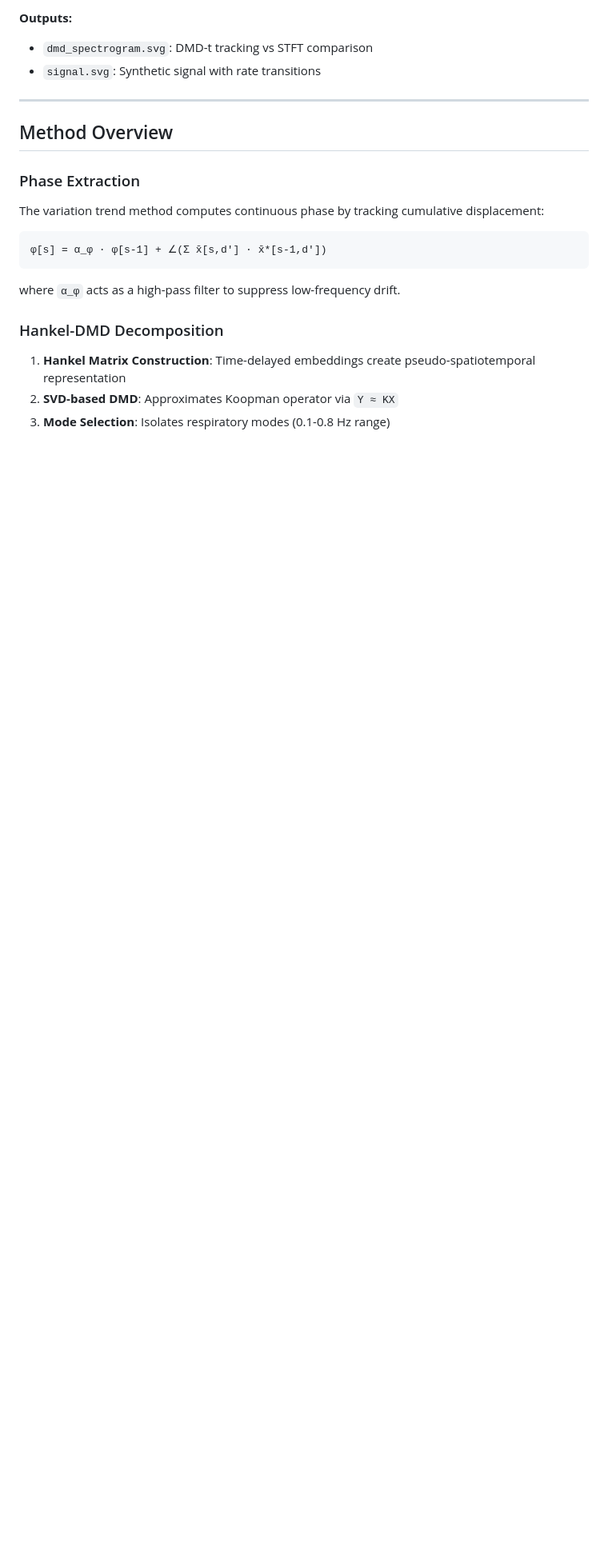
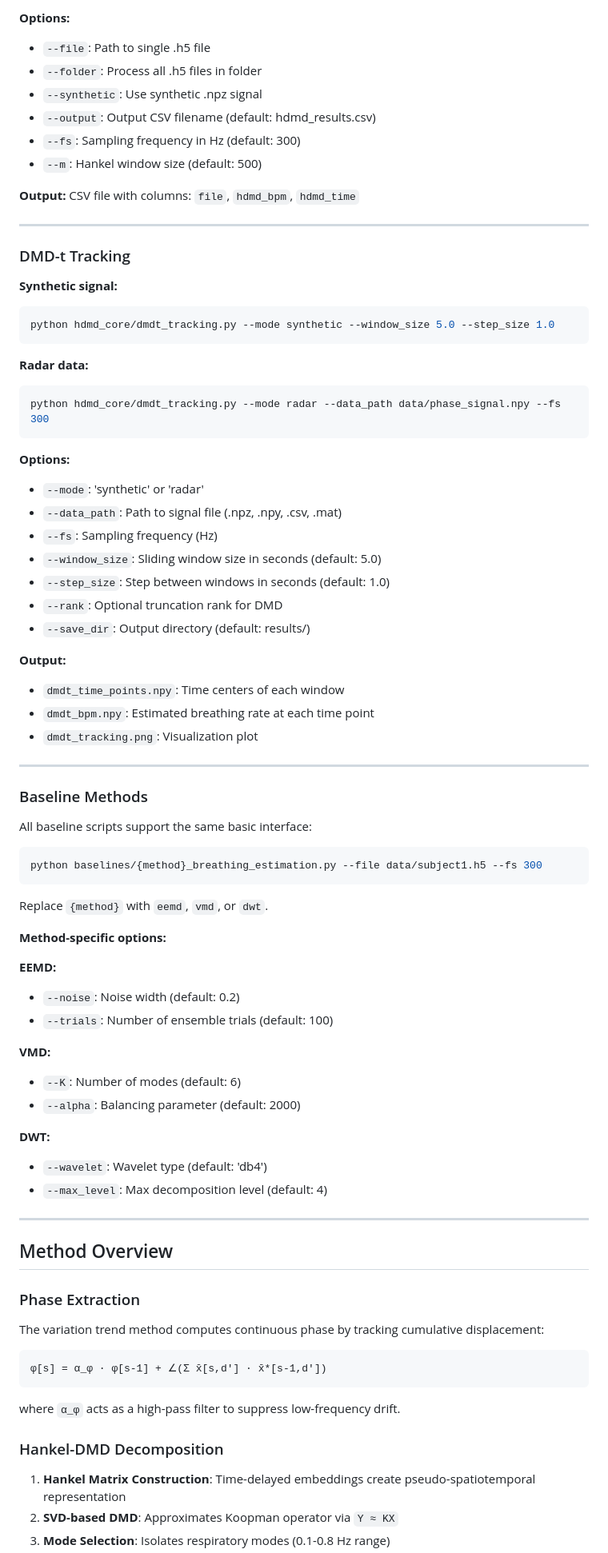
Before and after one commit to Suhani92/HDMD-Respiratory-Rate, a Markdown page: README.md, the part around one of its changes. Shown at 80% size. Drawn GitHub-style; blank space fills up the shorter version.

````diff
--- a/README.md
+++ b/README.md
@@ -241,10 +221,71 @@ python DMDtracking_synthetic_signal.py
 ```
 
-**Outputs:**
-- `dmd_spectrogram.svg`: DMD-t tracking vs STFT comparison
-- `signal.svg`: Synthetic signal with rate transitions
+**Options:**
+- `--file`: Path to single .h5 file
+- `--folder`: Process all .h5 files in folder
+- `--synthetic`: Use synthetic .npz signal
+- `--output`: Output CSV filename (default: hdmd_results.csv)
+- `--fs`: Sampling frequency in Hz (default: 300)
+- `--m`: Hankel window size (default: 500)
+
+**Output:** CSV file with columns: `file`, `hdmd_bpm`, `hdmd_time`
 
 ---
+
+### DMD-t Tracking
+
+**Synthetic signal:**
+```bash
+python hdmd_core/dmdt_tracking.py --mode synthetic --window_size 5.0 --step_size 1.0
+```
+
+**Radar data:**
+```bash
+python hdmd_core/dmdt_tracking.py --mode radar --data_path data/phase_signal.npy --fs 300
+```
+
+**Options:**
+- `--mode`: 'synthetic' or 'radar'
+- `--data_path`: Path to signal file (.npz, .npy, .csv, .mat)
+- `--fs`: Sampling frequency (Hz)
+- `--window_size`: Sliding window size in seconds (default: 5.0)
+- `--step_size`: Step between windows in seconds (default: 1.0)
+- `--rank`: Optional truncation rank for DMD
+- `--save_dir`: Output directory (default: results/)
+
+**Output:**
+- `dmdt_time_points.npy`: Time centers of each window
+- `dmdt_bpm.npy`: Estimated breathing rate at each time point
+- `dmdt_tracking.png`: Visualization plot
+
+---
+
+### Baseline Methods
+
+All baseline scripts support the same basic interface:
+
+```bash
+python baselines/{method}_breathing_estimation.py --file data/subject1.h5 --fs 300
+```
+
+Replace `{method}` with `eemd`, `vmd`, or `dwt`.
+
+**Method-specific options:**
+
+**EEMD:**
+- `--noise`: Noise width (default: 0.2)
+- `--trials`: Number of ensemble trials (default: 100)
+
+**VMD:**
+- `--K`: Number of modes (default: 6)
+- `--alpha`: Balancing parameter (default: 2000)
+
+**DWT:**
+- `--wavelet`: Wavelet type (default: 'db4')
+- `--max_level`: Max decomposition level (default: 4)
+
+---
+
 
 ## Method Overview
 
````
Also changed, not shown: other parts of README.md (+33 -53 lines).
